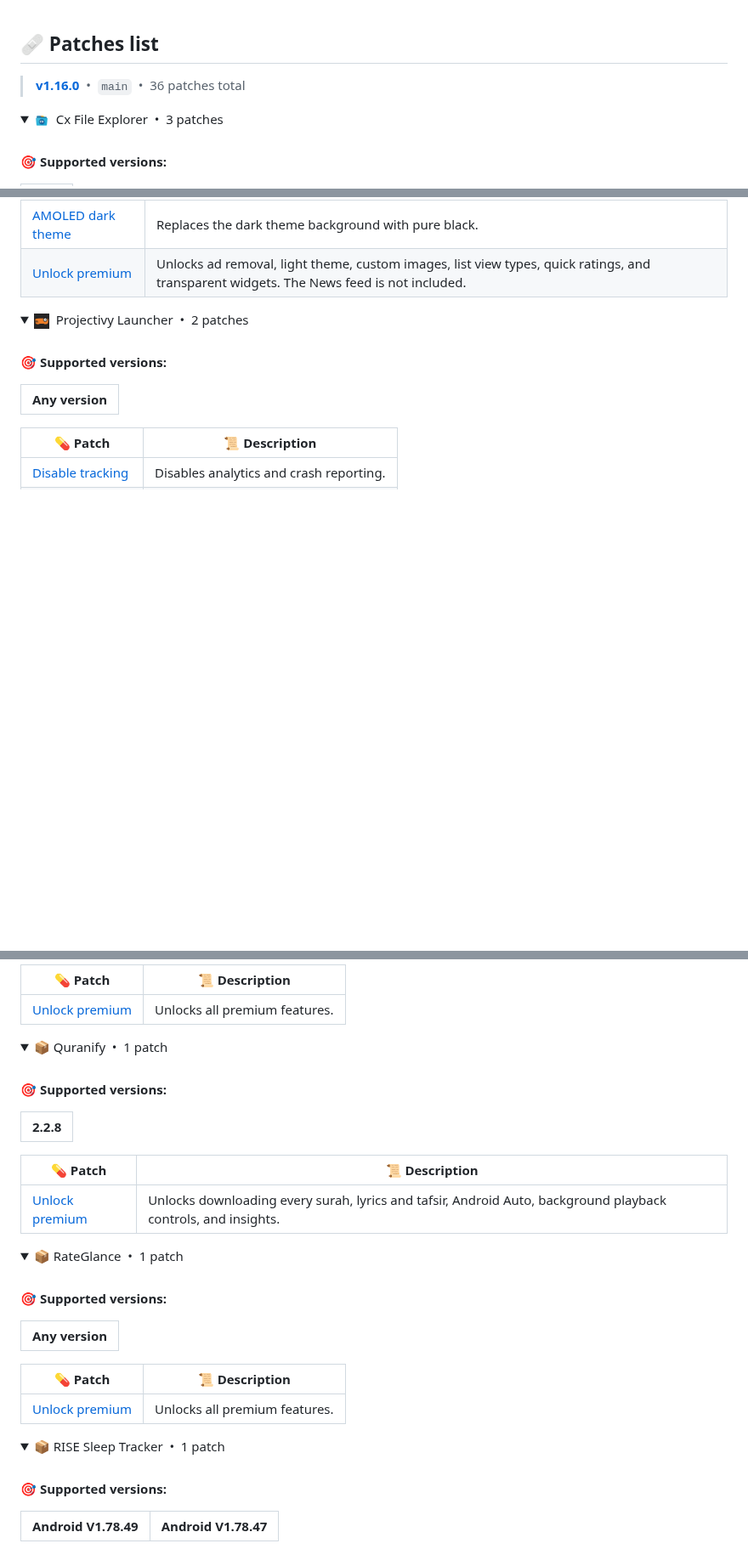
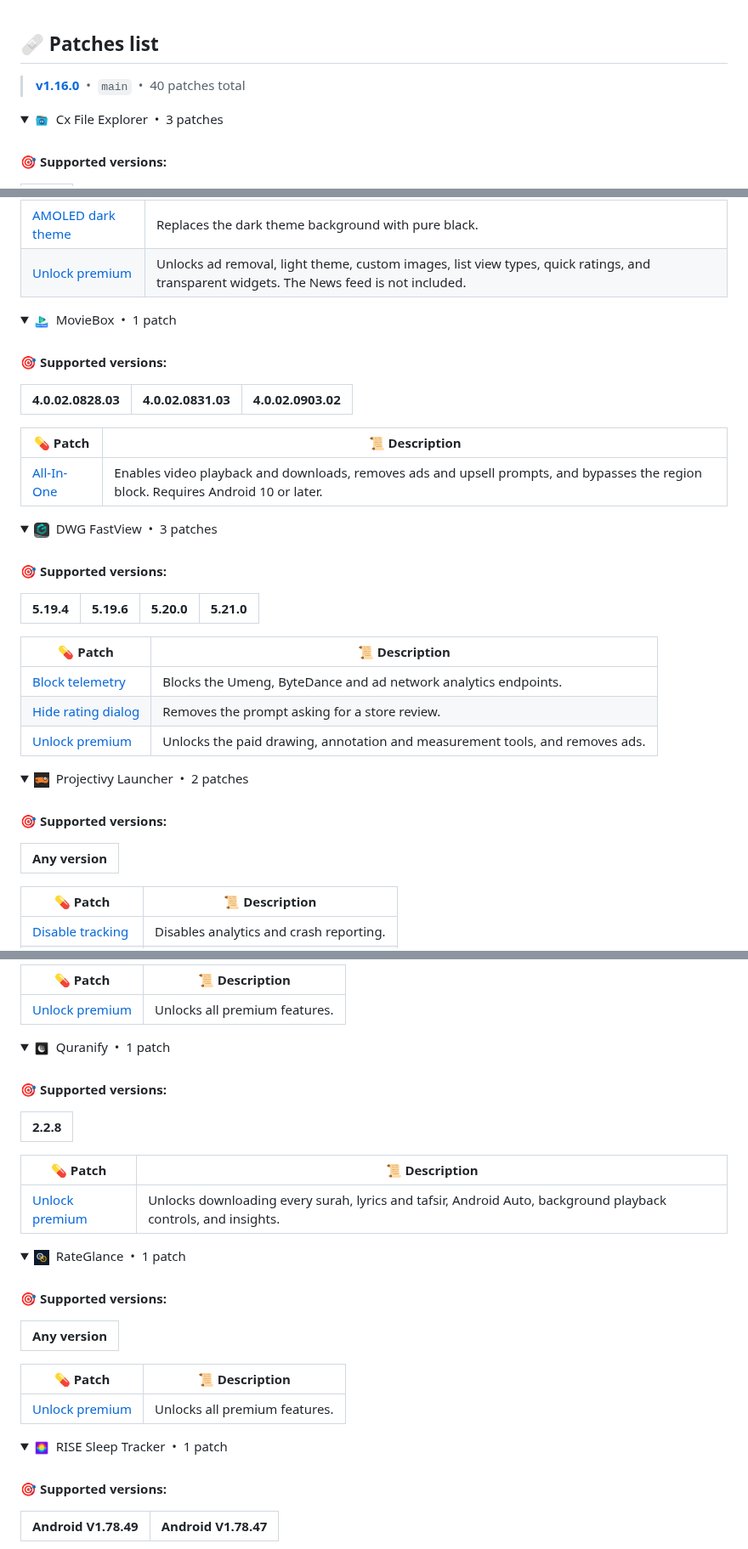
Before and after one commit to hxreborn/morphe-patches, a Markdown page: README.md, 3 parts joined by grey strips. Shown at 85% size. Rendered like a GitHub page; pictures changed too: .github/assets/icons/dwgfastview.png (added), .github/assets/icons/moviebox.png (added), .github/assets/icons/quranify.png (added); blank space fills up the shorter version.

Commit message:
docs: add app icons for MovieBox, DWG FastView, Quranify, RateGlance and RISE
Signed-off-by: hxreborn <hxreborn@duck.com>

```diff
--- a/README.md
+++ b/README.md
@@ -31,7 +31,7 @@ identify each app. They are not covered by this repository's licence. See
 ## 🩹 Patches list
 
 <!-- PATCHES_START EXPANDED -->
-> **[v1.16.0](https://github.com/hxreborn/morphe-patches/releases/tag/v1.16.0)**&nbsp;&nbsp;•&nbsp;&nbsp;`main`&nbsp;&nbsp;•&nbsp;&nbsp;36 patches total
+> **[v1.16.0](https://github.com/hxreborn/morphe-patches/releases/tag/v1.16.0)**&nbsp;&nbsp;•&nbsp;&nbsp;`main`&nbsp;&nbsp;•&nbsp;&nbsp;40 patches total
 <details open>
 <summary><img src=".github/assets/icons/cx.png" width="18" align="top">&nbsp;&nbsp;Cx File Explorer&nbsp;&nbsp;•&nbsp;&nbsp;3 patches</summary>
 <br>
@@ -111,6 +111,38 @@ identify each app. They are not covered by this repository's licence. See
 |----------|----------------|
 | <a id="showly-amoled-dark-theme"></a>[AMOLED dark theme](patches/src/main/kotlin/app/morphe/patches/showly/misc/theme/AmoledThemePatch.kt) | Replaces the dark theme background with pure black. |
 | <a id="showly-unlock-premium"></a>[Unlock premium](patches/src/main/kotlin/app/morphe/patches/showly/misc/premium/UnlockPremiumPatch.kt) | Unlocks ad removal, light theme, custom images, list view types, quick ratings, and transparent widgets. The News feed is not included. |
+
+</details>
+
+<details open>
+<summary><img src=".github/assets/icons/moviebox.png" width="18" align="top">&nbsp;&nbsp;MovieBox&nbsp;&nbsp;•&nbsp;&nbsp;1 patch</summary>
+<br>
+
+**🎯 Supported versions:**
+
+| 4.0.02.0828.03 | 4.0.02.0831.03 | 4.0.02.0903.02 |
+| :---: | :---: | :---: |
+
+| 💊&nbsp;Patch | 📜&nbsp;Description |
+|----------|----------------|
+| <a id="moviebox-all-in-one"></a>[All-In-One](patches/src/main/kotlin/app/morphe/patches/moviebox/misc/allinone/AllInOnePatch.kt) | Enables video playback and downloads, removes ads and upsell prompts, and bypasses the region block. Requires Android 10 or later. |
+
+</details>
+
+<details open>
+<summary><img src=".github/assets/icons/dwgfastview.png" width="18" align="top">&nbsp;&nbsp;DWG FastView&nbsp;&nbsp;•&nbsp;&nbsp;3 patches</summary>
+<br>
+
+**🎯 Supported versions:**
+
+| 5.19.4 | 5.19.6 | 5.20.0 | 5.21.0 |
+| :---: | :---: | :---: | :---: |
+
+| 💊&nbsp;Patch | 📜&nbsp;Description |
+|----------|----------------|
+| <a id="dwg-fastview-block-telemetry"></a>[Block telemetry](patches/src/main/kotlin/app/morphe/patches/gstarmc/misc/telemetry/BlockTelemetryPatch.kt) | Blocks the Umeng, ByteDance and ad network analytics endpoints. |
+| <a id="dwg-fastview-hide-rating-dialog"></a>[Hide rating dialog](patches/src/main/kotlin/app/morphe/patches/gstarmc/misc/rating/HideRatingDialogPatch.kt) | Removes the prompt asking for a store review. |
+| <a id="dwg-fastview-unlock-premium"></a>[Unlock premium](patches/src/main/kotlin/app/morphe/patches/gstarmc/misc/premium/UnlockPremiumPatch.kt) | Unlocks the paid drawing, annotation and measurement tools, and removes ads. |
 
 </details>
 
@@ -287,7 +319,7 @@ identify each app. They are not covered by this repository's licence. See
 </details>
 
 <details open>
-<summary>📦&nbsp;Quranify&nbsp;&nbsp;•&nbsp;&nbsp;1 patch</summary>
+<summary><img src=".github/assets/icons/quranify.png" width="18" align="top">&nbsp;&nbsp;Quranify&nbsp;&nbsp;•&nbsp;&nbsp;1 patch</summary>
 <br>
 
 **🎯 Supported versions:**
@@ -302,7 +334,7 @@ identify each app. They are not covered by this repository's licence. See
 </details>
 
 <details open>
-<summary>📦&nbsp;RateGlance&nbsp;&nbsp;•&nbsp;&nbsp;1 patch</summary>
+<summary><img src=".github/assets/icons/rateglance.png" width="18" align="top">&nbsp;&nbsp;RateGlance&nbsp;&nbsp;•&nbsp;&nbsp;1 patch</summary>
 <br>
 
 **🎯 Supported versions:**
@@ -317,7 +349,7 @@ identify each app. They are not covered by this repository's licence. See
 </details>
 
 <details open>
-<summary>📦&nbsp;RISE Sleep Tracker&nbsp;&nbsp;•&nbsp;&nbsp;1 patch</summary>
+<summary><img src=".github/assets/icons/risesleep.png" width="18" align="top">&nbsp;&nbsp;RISE Sleep Tracker&nbsp;&nbsp;•&nbsp;&nbsp;1 patch</summary>
 <br>
 
 **🎯 Supported versions:**
```
Also changed, not shown: 2 other files.
